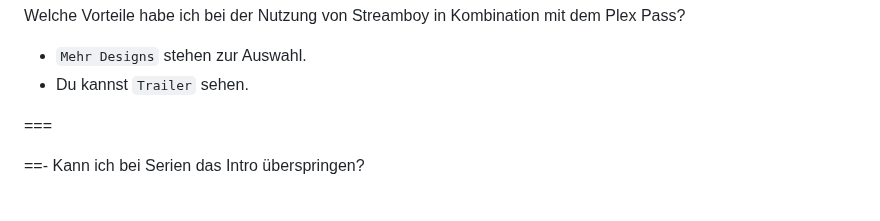
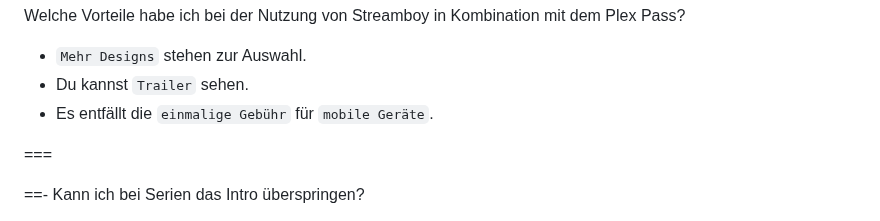
Before and after one commit to U3knOwn/sb-wiki, a Markdown page: faq/faq.md, the part around the change. GitHub-like rendering.

```diff
--- a/faq/faq.md
+++ b/faq/faq.md
@@ -174,6 +174,7 @@ Der `Plex Pass` bietet nur sehr wenige Vorteile bei der Nutzung von Streamboy.
 Welche Vorteile habe ich bei der Nutzung von Streamboy in Kombination mit dem Plex Pass?
 - `Mehr Designs` stehen zur Auswahl.
 - Du kannst `Trailer` sehen.
+- Es entfällt die `einmalige Gebühr` für `mobile Geräte`.
 
 ===
 
```
